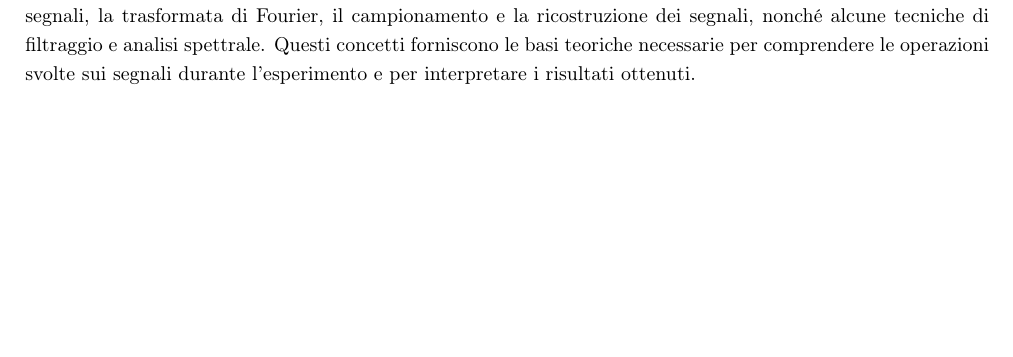
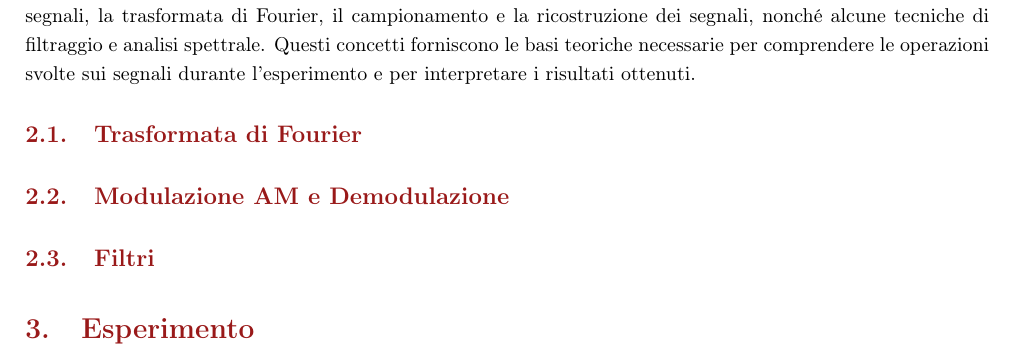
Before and after one commit to Salemme02/AnalisiDeiSegnali, a LaTeX document (Main.tex, which reads Chapters/Teoria1.tex, Chapters/Teoria2.tex): part of page 4 of 9 before the commit and part of page 4 of 8 after it, cut so that both start at the same text, the shorter picture padded with empty space. Compiled offline with pdfLaTeX.

Commit message:
divisione della sezione 2

```diff
--- a/Chapters/Teoria.tex
+++ b/Chapters/Teoria1.tex
@@ -4,4 +4,6 @@
 In questa sezione vengono riportati alcuni cenni teorici sui concetti fondamentali dell'analisi dei segnali, che sono stati utilizzati durante lo sviluppo del progetto. Verranno trattati argomenti come la rappresentazione dei segnali, la trasformata di Fourier, il campionamento e la ricostruzione dei segnali, nonché alcune tecniche di filtraggio e analisi spettrale. Questi concetti forniscono le basi teoriche necessarie per comprendere le operazioni svolte sui segnali durante l'esperimento e per interpretare i risultati ottenuti.
 
 
-\newpage
+\subsection{Trasformata di Fourier}
+
+\input{Chapters/Teoria2.tex}
--- /dev/null
+++ b/Chapters/Teoria2.tex
@@ -0,0 +1,4 @@
+\thispagestyle{plain}
+\subsection{Modulazione AM e Demodulazione}
+
+\subsection{Filtri}
```
Also changed, not shown: Chapters/Conclusioni.tex (+1 -1 lines), Chapters/Esperimento.tex (+1 -1 lines), Chapters/Introduzione.tex (+1 -1 lines), Main.tex (+1 -1 lines), Main.pdf, 5 other files.
